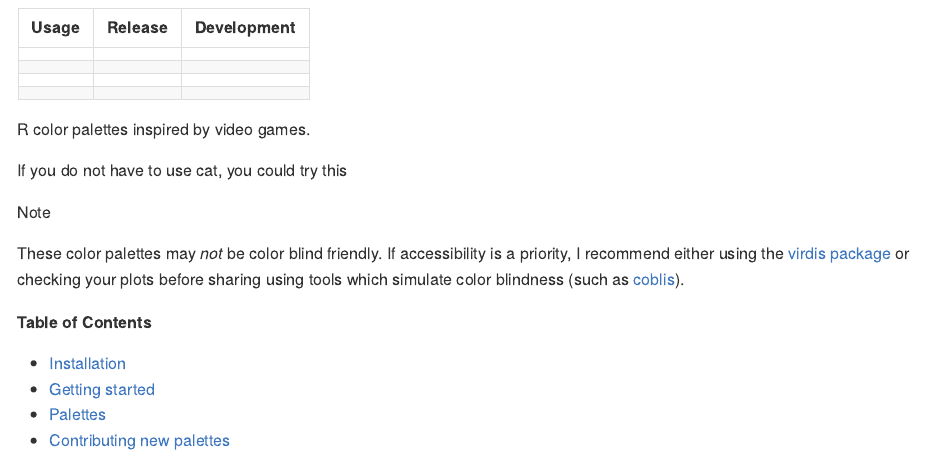
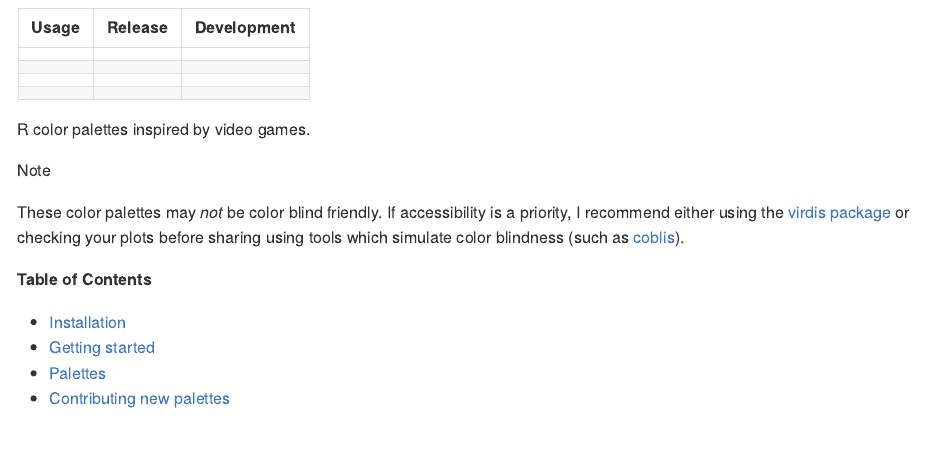
Before and after one commit to nathansam/gameR, an R Markdown document (README.Rmd): the page in a window 1100 px wide, from 100 px down. Rendered offline with R 4.5, knitr and Pandoc, with nearby package versions; badge pictures from the web are left out.

Commit message:
Update README.Rmd

````diff
--- a/README.Rmd
+++ b/README.Rmd
@@ -28,9 +28,6 @@ knitr::opts_chunk$set(
 <!-- badges: end -->
 
 R color palettes inspired by video games.
-
-
-If you do not have to use cat, you could try this
 
 ```{=html}
 > [!NOTE]
````
